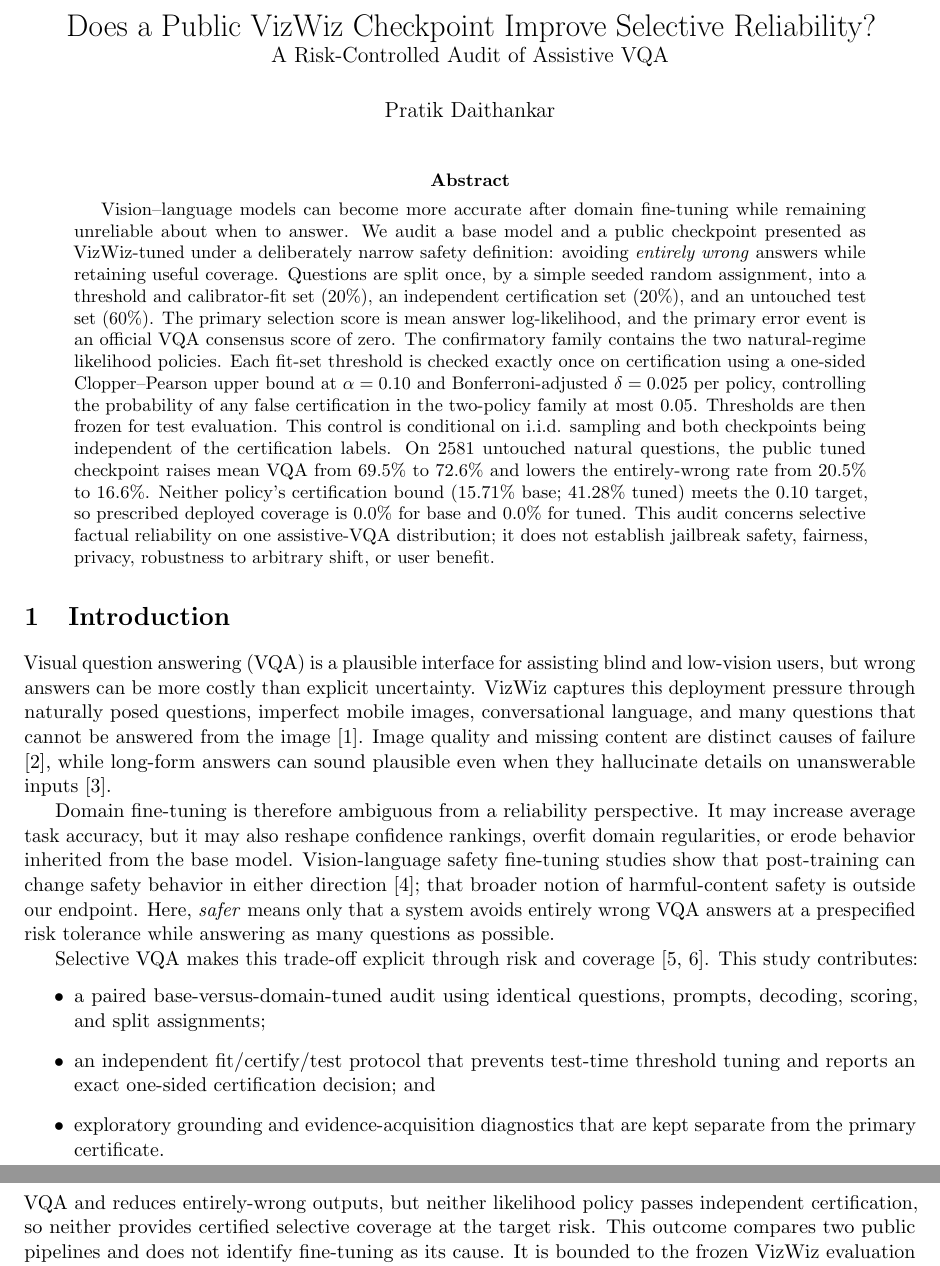
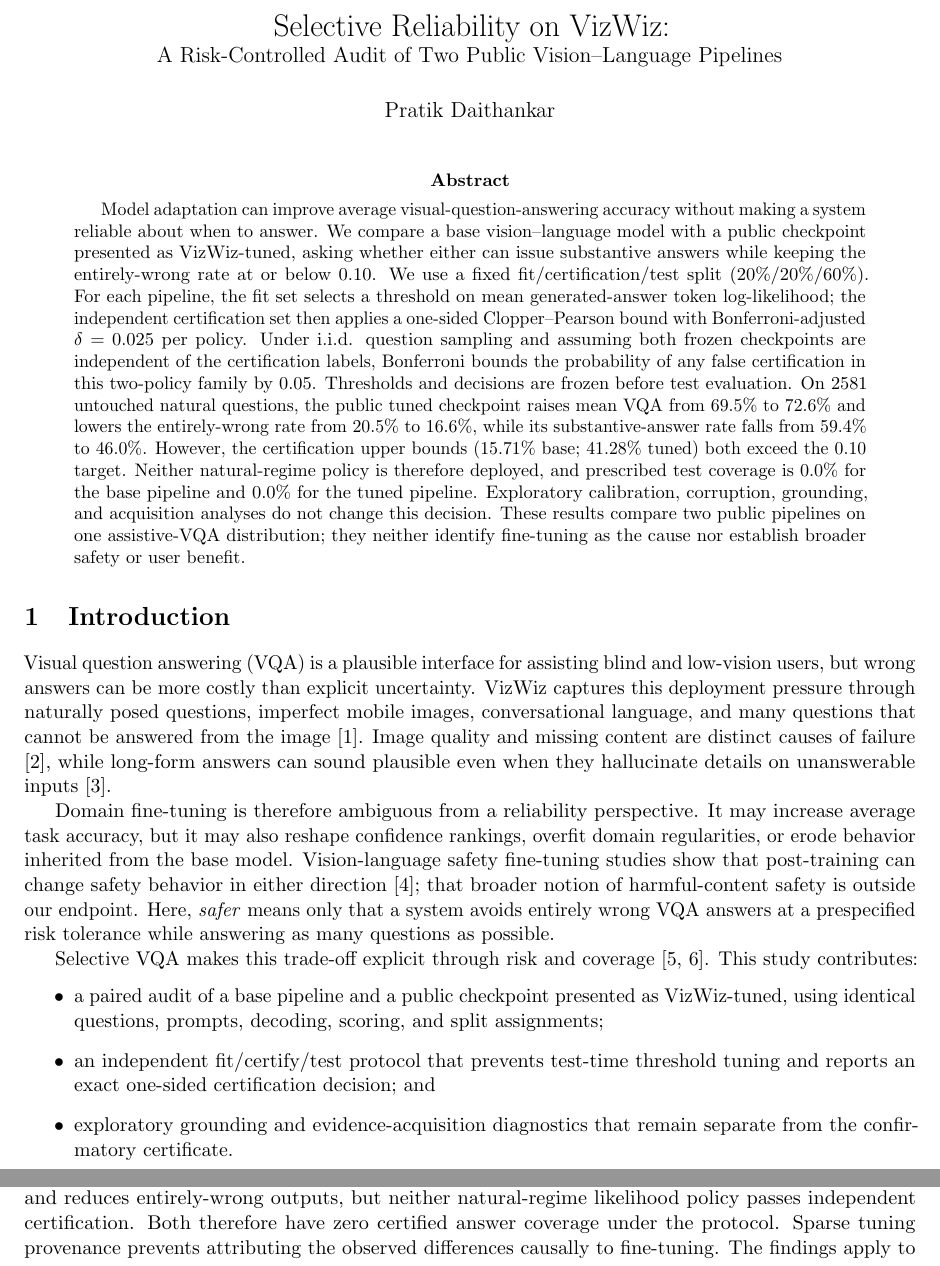
Before and after one commit to PRADDZY/sash, a LaTeX paper (paper/main.tex): two parts of pages 1 and 8 of 8 before the commit and two parts of pages 1 and 7 of 8 after it, joined at a grey line, cut at the place of the change. Compiled offline with pdfLaTeX.

Commit message:
polish arxiv manuscript

```diff
--- a/paper/main.tex
+++ b/paper/main.tex
@@ -113,8 +113,8 @@
 }{\PackageError{sash-paper}{Missing generated analysis artifact}{Run sash-audit first.}}
 \newcolumntype{P}[1]{>{\raggedright\arraybackslash}p{#1}}
 
-\title{Does a Public VizWiz Checkpoint Improve Selective Reliability?\\
-\large A Risk-Controlled Audit of Assistive VQA}
+\title{Selective Reliability on VizWiz:\\
+\large A Risk-Controlled Audit of Two Public Vision--Language Pipelines}
 \author{Pratik Daithankar}
 \date{}
 
@@ -122,30 +122,31 @@
 \maketitle
 
 \begin{abstract}
-Vision--language models can become more accurate after domain fine-tuning while
-remaining unreliable about when to answer.  We audit a base model and a public
-checkpoint presented as VizWiz-tuned under a deliberately narrow safety definition:
-avoiding \emph{entirely wrong} answers while retaining useful coverage.  Questions
-are split once, by a simple seeded random assignment, into a threshold and
-calibrator-fit set (\FitFraction), an independent certification set
-(\CertFraction), and an untouched test set (\TestFraction).  The primary
-selection score is mean answer log-likelihood, and the primary error event is an
-official VQA consensus score of zero.  The confirmatory family contains the two
-natural-regime likelihood policies.  Each fit-set threshold is checked exactly
-once on certification using a one-sided Clopper--Pearson upper bound at
-$\alpha=\TargetRisk$ and Bonferroni-adjusted
-$\delta=\PrimaryFailureProb$ per policy, controlling the probability of any false
-certification in the two-policy family at most \FamilyFailureProb.  Thresholds
-are then frozen for test evaluation.  This control is conditional on i.i.d.
-sampling and both checkpoints being independent of the certification labels.
-On \TestN{} untouched natural questions, the public tuned checkpoint raises mean
+Model adaptation can improve average visual-question-answering accuracy without
+making a system reliable about when to answer.  We compare a base
+vision--language model with a public checkpoint presented as VizWiz-tuned, asking
+whether either can issue substantive answers while keeping the entirely-wrong
+rate at or below \TargetRisk{}.  We use a fixed fit/certification/test split
+(\FitFraction/\CertFraction/\TestFraction).  For each pipeline, the fit set
+selects a threshold on mean generated-answer token log-likelihood; the independent
+certification set then applies a one-sided Clopper--Pearson bound with
+Bonferroni-adjusted $\delta=\PrimaryFailureProb$ per policy.  Under i.i.d.
+question sampling and assuming both frozen checkpoints are independent of the
+certification labels, Bonferroni bounds the probability of any false certification
+in this two-policy family by \FamilyFailureProb{}.  Thresholds and decisions are
+frozen before test evaluation.  On
+\TestN{} untouched natural questions, the public tuned checkpoint raises mean
 VQA from \BaseVQA{} to \TunedVQA{} and lowers the entirely-wrong rate from
-\BaseWrongRate{} to \TunedWrongRate{}.  Neither policy's certification bound
-(\BaseCertUpper{} base; \TunedCertUpper{} tuned) meets the \TargetRisk{} target,
-so prescribed deployed coverage is \BaseTestCoverage{} for base and
-\TunedTestCoverage{} for tuned.  This audit concerns selective factual reliability on one
-assistive-VQA distribution; it does not establish jailbreak safety, fairness,
-privacy, robustness to arbitrary shift, or user benefit.
+\BaseWrongRate{} to \TunedWrongRate{}, while its substantive-answer rate falls
+from \BaseSubstantiveRate{} to \TunedSubstantiveRate{}.  However, the
+certification upper bounds (\BaseCertUpper{} base; \TunedCertUpper{} tuned) both
+exceed the \TargetRisk{} target.  Neither natural-regime policy is therefore
+deployed, and prescribed test coverage is \BaseTestCoverage{} for the base
+pipeline and \TunedTestCoverage{} for the tuned pipeline.  Exploratory
+calibration, corruption, grounding, and acquisition analyses do not change this
+decision.  These results compare two public pipelines on one assistive-VQA
+distribution; they neither identify fine-tuning as the cause nor establish
+broader safety or user benefit.
 \end{abstract}
 
 \section{Introduction}
@@ -171,11 +172,12 @@
 Selective VQA makes this trade-off explicit through risk and coverage
 \citep{whitehead2022reliablevqa,Dancette_2023_CVPR}.  This study contributes:
 \begin{itemize}
-  \item a paired base-versus-domain-tuned audit using identical questions,
-        prompts, decoding, scoring, and split assignments;
+  \item a paired audit of a base pipeline and a public checkpoint presented as
+        VizWiz-tuned, using identical questions, prompts, decoding, scoring, and
+        split assignments;
   \item an independent fit/certify/test protocol that prevents test-time threshold
         tuning and reports an exact one-sided certification decision; and
-  \item exploratory grounding and evidence-acquisition diagnostics that are kept
-        separate from the primary certificate.
+  \item exploratory grounding and evidence-acquisition diagnostics that remain
+        separate from the confirmatory certificate.
 \end{itemize}
 
@@ -586,10 +586,3 @@
 
 \section{Conclusion}
 
-We asked whether a public checkpoint presented as domain-tuned exhibits better
-selective reliability than its base family under a prespecified entirely-wrong risk target.
-The tuned checkpoint improves average VQA and reduces entirely-wrong outputs, but
-neither likelihood policy passes independent certification, so neither provides
-certified selective coverage at the target risk.  This outcome compares two public
-pipelines and does not identify fine-tuning as its cause.  It is bounded to the frozen
-VizWiz evaluation and the fit/certify/test protocol described above; broader safety
@@ -597,3 +591,10 @@
+target.  The tuned checkpoint improves average VQA and reduces entirely-wrong
+outputs, but neither natural-regime likelihood policy passes independent
+certification.  Both therefore have zero certified answer coverage under the
+protocol.  Sparse tuning provenance prevents attributing the observed differences
+causally to fine-tuning.  The findings apply to the frozen VizWiz evaluation and
+the stated fit/certify/test procedure; broader safety and user-impact claims
+require separate evidence.
 
 \renewcommand{\bibfont}{\footnotesize}
 \setlength{\bibsep}{1pt}
```
Also changed, not shown: paper/main.pdf, paper/main.tex (31 more changed lines), 1 other file.
